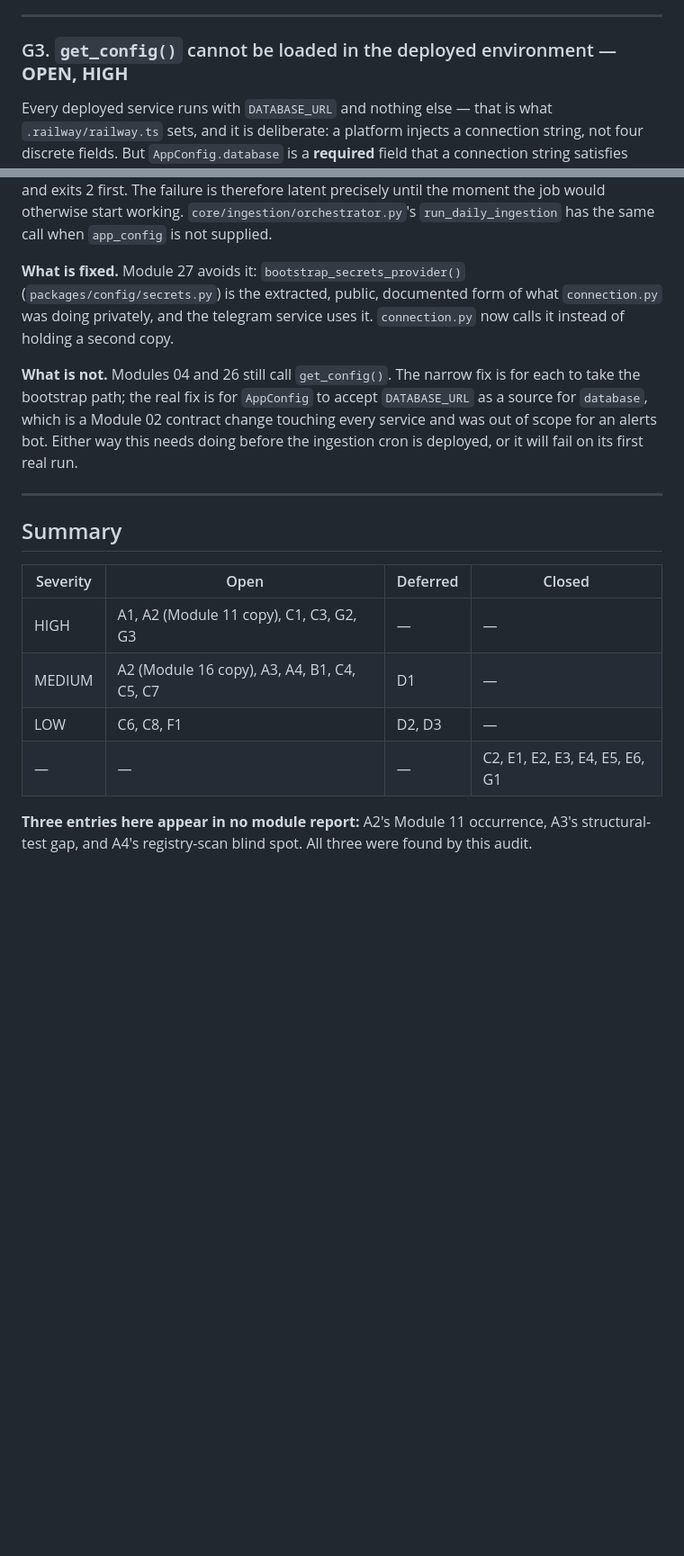
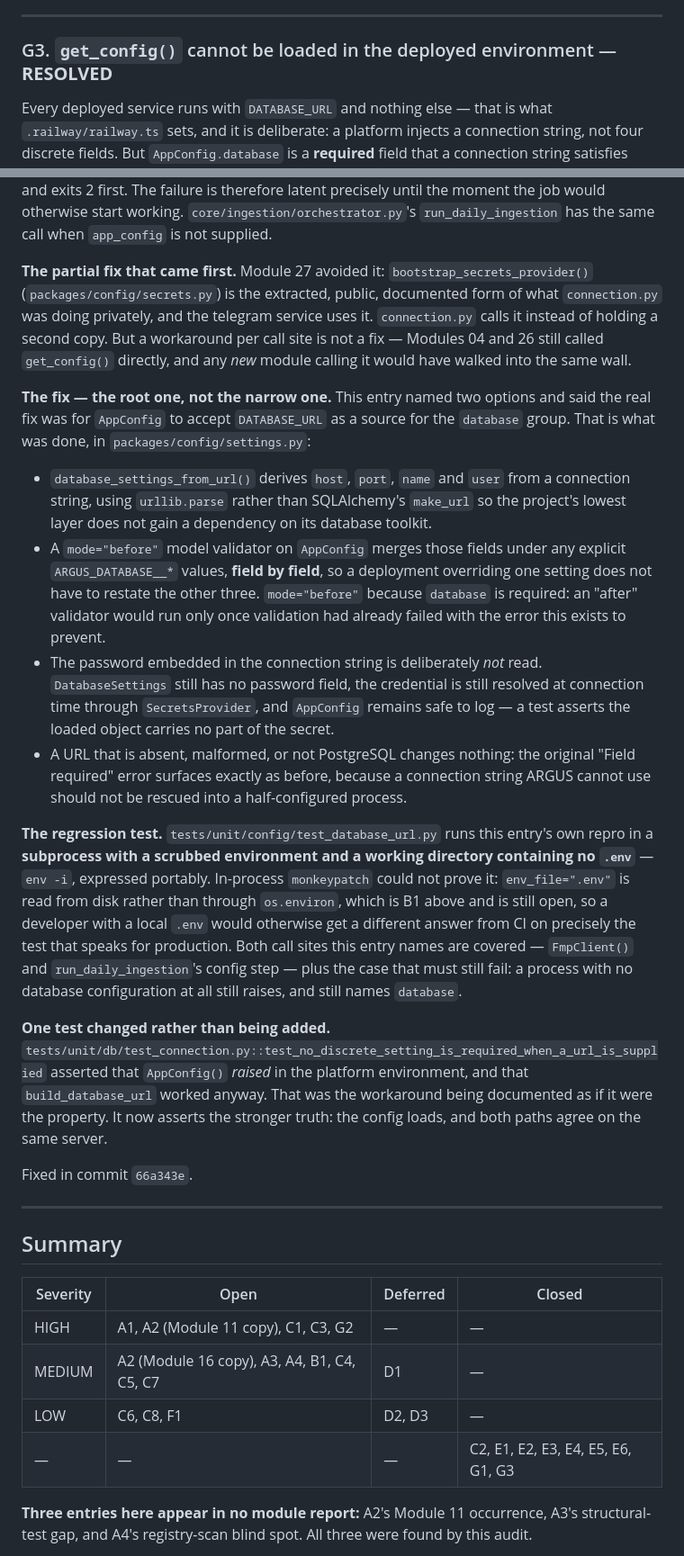
Before and after one commit to argusdataset/Argus, a Markdown page: docs/architecture/KNOWN_ISSUES.md, 2 parts joined by grey strips. Shown at 90% size. Drawn GitHub-style; blank space fills up the shorter version.

Commit message:
Mark G3 resolved in KNOWN_ISSUES, with the fixing commit
Records what was done and why the root fix was chosen over the narrow
one, what the regression test proves and why it runs in a subprocess,
and the one existing test that had to change because it was asserting
the workaround rather than the property. Moves G3 out of the HIGH-open
row of the summary table.

Co-Authored-By: Claude Opus 5 <noreply@anthropic.com>
Claude-Session: https://claude.ai/code/session_01GjAs22LPCmtEP2Krzhj9qV

```diff
--- a/docs/architecture/KNOWN_ISSUES.md
+++ b/docs/architecture/KNOWN_ISSUES.md
@@ -675,7 +675,7 @@ as the deep refresh.
 
 ---
 
-### G3. `get_config()` cannot be loaded in the deployed environment — **OPEN, HIGH**
+### G3. `get_config()` cannot be loaded in the deployed environment — **RESOLVED**
 
 Every deployed service runs with `DATABASE_URL` and nothing else — that
 is what `.railway/railway.ts` sets, and it is deliberate: a platform
@@ -710,17 +710,59 @@ latent precisely until the moment the job would otherwise start working.
 `core/ingestion/orchestrator.py`'s `run_daily_ingestion` has the same
 call when `app_config` is not supplied.
 
-**What is fixed.** Module 27 avoids it: `bootstrap_secrets_provider()`
-(`packages/config/secrets.py`) is the extracted, public, documented form
-of what `connection.py` was doing privately, and the telegram service
-uses it. `connection.py` now calls it instead of holding a second copy.
+**The partial fix that came first.** Module 27 avoided it:
+`bootstrap_secrets_provider()` (`packages/config/secrets.py`) is the
+extracted, public, documented form of what `connection.py` was doing
+privately, and the telegram service uses it. `connection.py` calls it
+instead of holding a second copy. But a workaround per call site is not a
+fix — Modules 04 and 26 still called `get_config()` directly, and any
+*new* module calling it would have walked into the same wall.
 
-**What is not.** Modules 04 and 26 still call `get_config()`. The
-narrow fix is for each to take the bootstrap path; the real fix is for
-`AppConfig` to accept `DATABASE_URL` as a source for `database`, which is
-a Module 02 contract change touching every service and was out of scope
-for an alerts bot. Either way this needs doing before the ingestion cron
-is deployed, or it will fail on its first real run.
+**The fix — the root one, not the narrow one.** This entry named two
+options and said the real fix was for `AppConfig` to accept
+`DATABASE_URL` as a source for the `database` group. That is what was
+done, in `packages/config/settings.py`:
+
+- `database_settings_from_url()` derives `host`, `port`, `name` and
+  `user` from a connection string, using `urllib.parse` rather than
+  SQLAlchemy's `make_url` so the project's lowest layer does not gain a
+  dependency on its database toolkit.
+- A `mode="before"` model validator on `AppConfig` merges those fields
+  under any explicit `ARGUS_DATABASE__*` values, **field by field**, so a
+  deployment overriding one setting does not have to restate the other
+  three. `mode="before"` because `database` is required: an "after"
+  validator would run only once validation had already failed with the
+  error this exists to prevent.
+- The password embedded in the connection string is deliberately *not*
+  read. `DatabaseSettings` still has no password field, the credential is
+  still resolved at connection time through `SecretsProvider`, and
+  `AppConfig` remains safe to log — a test asserts the loaded object
+  carries no part of the secret.
+- A URL that is absent, malformed, or not PostgreSQL changes nothing: the
+  original "Field required" error surfaces exactly as before, because a
+  connection string ARGUS cannot use should not be rescued into a
+  half-configured process.
+
+**The regression test.** `tests/unit/config/test_database_url.py` runs
+this entry's own repro in a **subprocess with a scrubbed environment and
+a working directory containing no `.env`** — `env -i`, expressed
+portably. In-process `monkeypatch` could not prove it: `env_file=".env"`
+is read from disk rather than through `os.environ`, which is B1 above and
+is still open, so a developer with a local `.env` would otherwise get a
+different answer from CI on precisely the test that speaks for
+production. Both call sites this entry names are covered — `FmpClient()`
+and `run_daily_ingestion`'s config step — plus the case that must still
+fail: a process with no database configuration at all still raises, and
+still names `database`.
+
+**One test changed rather than being added.**
+`tests/unit/db/test_connection.py::test_no_discrete_setting_is_required_when_a_url_is_supplied`
+asserted that `AppConfig()` *raised* in the platform environment, and
+that `build_database_url` worked anyway. That was the workaround being
+documented as if it were the property. It now asserts the stronger truth:
+the config loads, and both paths agree on the same server.
+
+Fixed in commit `66a343e`.
 
 ---
 
@@ -728,10 +770,10 @@ is deployed, or it will fail on its first real run.
 
 | Severity | Open | Deferred | Closed |
 |---|---|---|---|
-| HIGH | A1, A2 (Module 11 copy), C1, C3, G2, G3 | — | — |
+| HIGH | A1, A2 (Module 11 copy), C1, C3, G2 | — | — |
 | MEDIUM | A2 (Module 16 copy), A3, A4, B1, C4, C5, C7 | D1 | — |
 | LOW | C6, C8, F1 | D2, D3 | — |
-| — | — | — | C2, E1, E2, E3, E4, E5, E6, G1 |
+| — | — | — | C2, E1, E2, E3, E4, E5, E6, G1, G3 |
 
 **Three entries here appear in no module report:** A2's Module 11 occurrence,
 A3's structural-test gap, and A4's registry-scan blind spot. All three were
```
